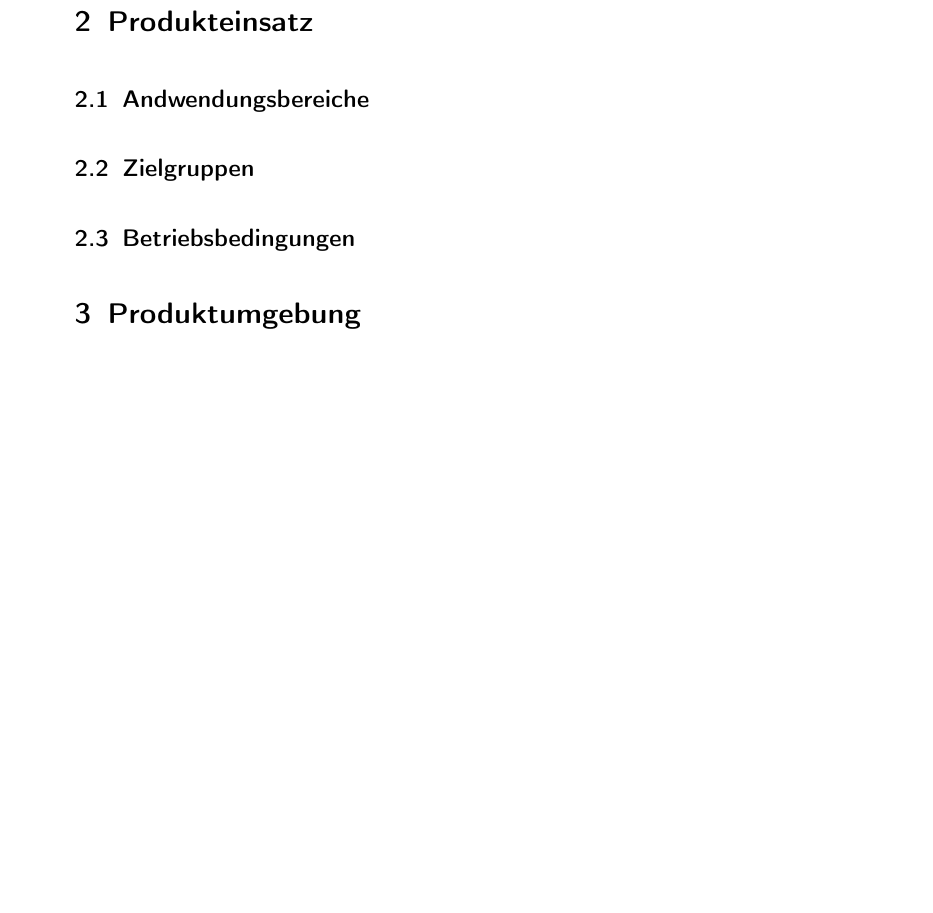
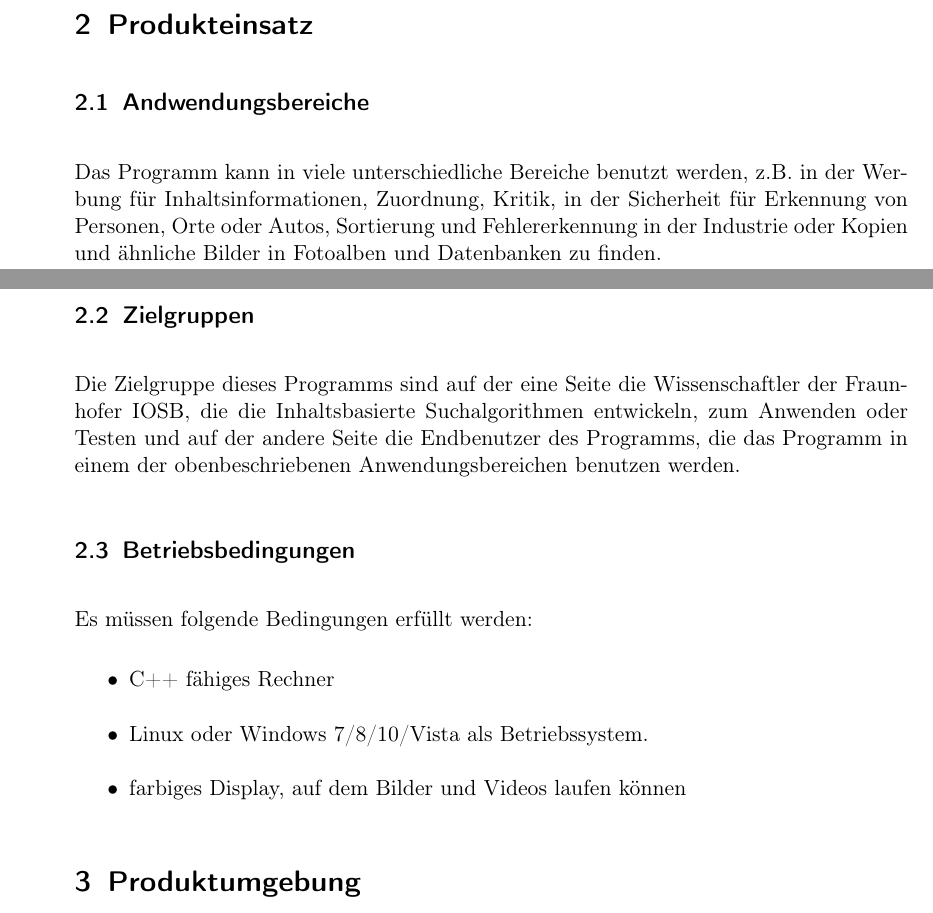
Before and after one commit to aschuman/CoBaB, a LaTeX document (doc/01-Pflichtenheft/pflichtenheft.tex, which reads doc/01-Pflichtenheft/produkteinsatz.tex): part of page 4 of 5 before the commit and two parts of pages 3 and 4 of 5 after it, the two joined at a grey line, cut so that both start at the same text, the shorter picture padded with empty space. Compiled offline with pdfLaTeX.

Commit message:
Update produkteinsatz.tex
Mögliche Variante für Produkteinsatz

```diff
--- a/doc/01-Pflichtenheft/produkteinsatz.tex
+++ b/doc/01-Pflichtenheft/produkteinsatz.tex
@@ -1,3 +1,20 @@
 \subsection{Andwendungsbereiche}
+
+
+Das Programm kann in viele unterschiedliche Bereiche benutzt werden, z.B. in der Werbung für Inhaltsinformationen, Zuordnung, Kritik,  in der Sicherheit für Erkennung von Personen, Orte oder Autos, Sortierung und Fehlererkennung in der Industrie oder Kopien und ähnliche Bilder in Fotoalben und Datenbanken zu finden.
+
 \subsection{Zielgruppen}
+
+Die Zielgruppe dieses Programms sind auf der eine Seite die Wissenschaftler der Fraunhofer IOSB, die die Inhaltsbasierte Suchalgorithmen entwickeln, zum Anwenden oder Testen und auf der andere Seite die Endbenutzer des Programms, die das Programm in einem der obenbeschriebenen Anwendungsbereichen benutzen werden.
+
 \subsection{Betriebsbedingungen}
+
+Es müssen folgende Bedingungen erfüllt werden:
+
+\begin{itemize}
+
+\item C++ fähiges Rechner
+\item Linux oder Windows 7/8/10/Vista als Betriebssystem.
+\item farbiges Display, auf dem Bilder und Videos laufen können
+
+\end{itemize}
```
